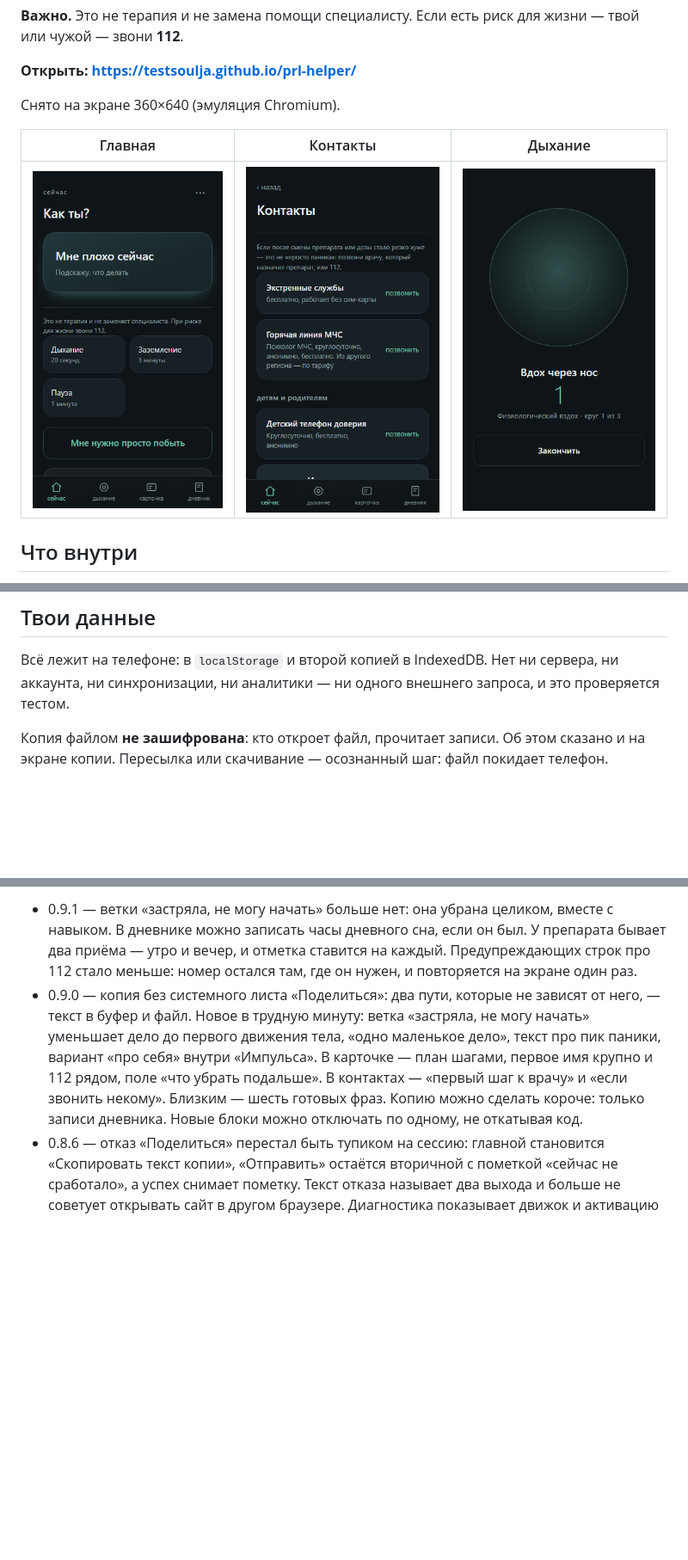
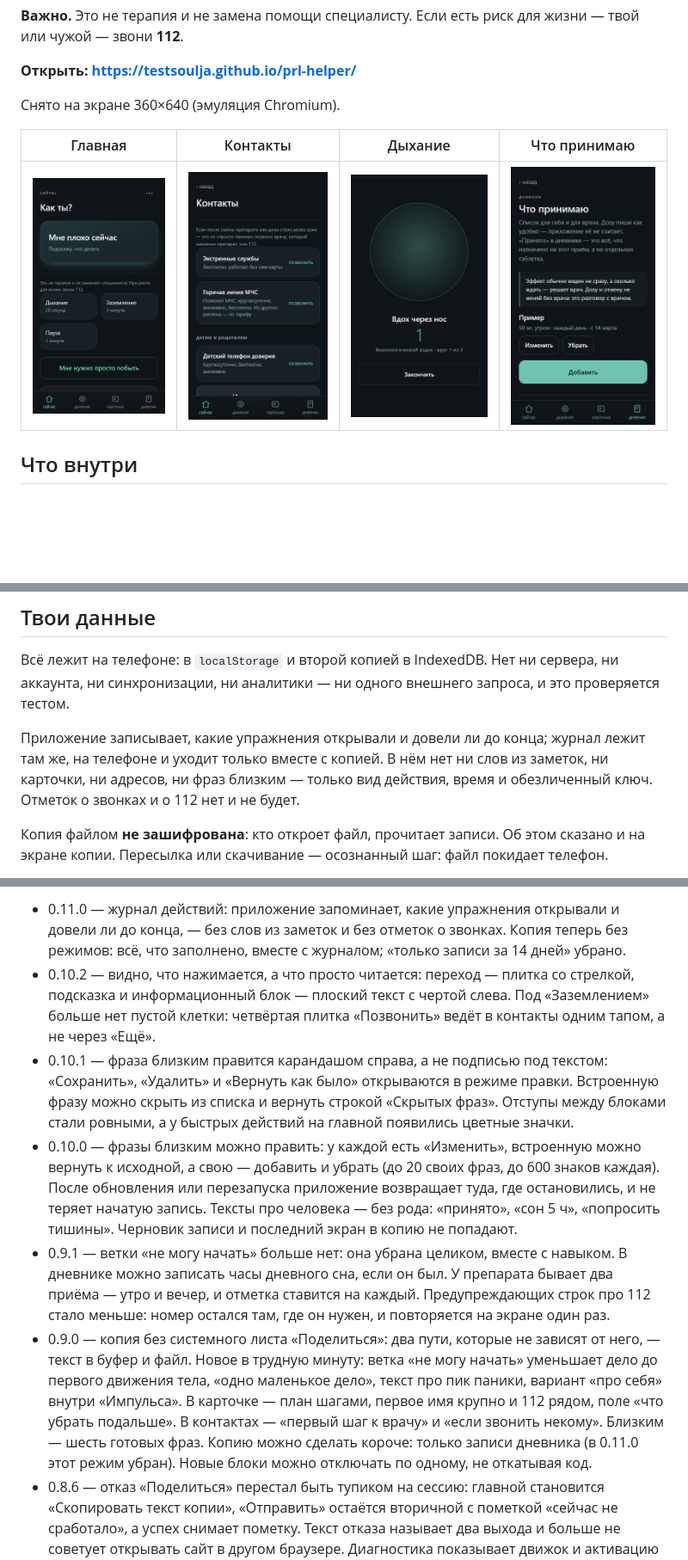
Before and after one commit to TestSoulja/prl-helper, a Markdown page: README.md, 3 parts joined by grey strips. Shown at 86% size. GitHub-like rendering; pictures changed too: img/meds.png (added); blank space fills up the shorter version.

```diff
--- a/README.md
+++ b/README.md
@@ -8,9 +8,9 @@ PWA на телефон для трудных минут: техники, что
 
 Снято на экране 360×640 (эмуляция Chromium).
 
-| Главная | Контакты | Дыхание |
-|:---:|:---:|:---:|
-| ![Главная: техники, кризис-карточка и режим «мне нужно просто побыть»](img/home.png) | ![Контакты: 112, линия МЧС и детский телефон доверия](img/contacts.png) | ![Навык дыхания: круг дышит, внизу фаза и номер круга](img/skill.png) |
+| Главная | Контакты | Дыхание | Что принимаю |
+|:---:|:---:|:---:|:---:|
+| ![Главная: техники, кризис-карточка и режим «мне нужно просто побыть»](img/home.png) | ![Контакты: 112, линия МЧС и детский телефон доверия](img/contacts.png) | ![Навык дыхания: круг дышит, внизу фаза и номер круга](img/skill.png) | ![Что принимаю: пример препарата, доза словами и с какого дня](img/meds.png) |
 
 ## Что внутри
 
@@ -55,6 +55,8 @@ PWA на телефон для трудных минут: техники, что
 
 Всё лежит на телефоне: в `localStorage` и второй копией в IndexedDB. Нет ни сервера, ни аккаунта, ни синхронизации, ни аналитики — ни одного внешнего запроса, и это проверяется тестом.
 
+Приложение записывает, какие упражнения открывали и довели ли до конца; журнал лежит там же, на телефоне и уходит только вместе с копией. В нём нет ни слов из заметок, ни карточки, ни адресов, ни фраз близким — только вид действия, время и обезличенный ключ. Отметок о звонках и о 112 нет и не будет.
+
 Копия файлом **не зашифрована**: кто откроет файл, прочитает записи. Об этом сказано и на экране копии. Пересылка или скачивание — осознанный шаг: файл покидает телефон.
 
 Пути наружу два, и оба работают без системного листа «Поделиться». «Скопировать текст копии» кладёт JSON в буфер — вставить можно в любую переписку. «Скачать файл» отдаёт файл браузеру или в «Файлы» телефона: приложение не узнаёт, сохранился ли он. Системный лист «Поделиться» не используется: на телефоне он отвечал отказом, который от типа файла не зависел.
@@ -69,6 +71,10 @@ PWA на телефон для трудных минут: техники, что
 
-- 0.9.1 — ветки «застряла, не могу начать» больше нет: она убрана целиком, вместе с навыком. В дневнике можно записать часы дневного сна, если он был. У препарата бывает два приёма — утро и вечер, и отметка ставится на каждый. Предупреждающих строк про 112 стало меньше: номер остался там, где он нужен, и повторяется на экране один раз.
-- 0.9.0 — копия без системного листа «Поделиться»: два пути, которые не зависят от него, — текст в буфер и файл. Новое в трудную минуту: ветка «застряла, не могу начать» уменьшает дело до первого движения тела, «одно маленькое дело», текст про пик паники, вариант «про себя» внутри «Импульса». В карточке — план шагами, первое имя крупно и 112 рядом, поле «что убрать подальше». В контактах — «первый шаг к врачу» и «если звонить некому». Близким — шесть готовых фраз. Копию можно сделать короче: только записи дневника. Новые блоки можно отключать по одному, не откатывая код.
+- 0.11.0 — журнал действий: приложение запоминает, какие упражнения открывали и довели ли до конца, — без слов из заметок и без отметок о звонках. Копия теперь без режимов: всё, что заполнено, вместе с журналом; «только записи за 14 дней» убрано.
+- 0.10.2 — видно, что нажимается, а что просто читается: переход — плитка со стрелкой, подсказка и информационный блок — плоский текст с чертой слева. Под «Заземлением» больше нет пустой клетки: четвёртая плитка «Позвонить» ведёт в контакты одним тапом, а не через «Ещё».
+- 0.10.1 — фраза близким правится карандашом справа, а не подписью под текстом: «Сохранить», «Удалить» и «Вернуть как было» открываются в режиме правки. Встроенную фразу можно скрыть из списка и вернуть строкой «Скрытых фраз». Отступы между блоками стали ровными, а у быстрых действий на главной появились цветные значки.
+- 0.10.0 — фразы близким можно править: у каждой есть «Изменить», встроенную можно вернуть к исходной, а свою — добавить и убрать (до 20 своих фраз, до 600 знаков каждая). После обновления или перезапуска приложение возвращает туда, где остановились, и не теряет начатую запись. Тексты про человека — без рода: «принято», «сон 5 ч», «попросить тишины». Черновик записи и последний экран в копию не попадают.
+- 0.9.1 — ветки «не могу начать» больше нет: она убрана целиком, вместе с навыком. В дневнике можно записать часы дневного сна, если он был. У препарата бывает два приёма — утро и вечер, и отметка ставится на каждый. Предупреждающих строк про 112 стало меньше: номер остался там, где он нужен, и повторяется на экране один раз.
+- 0.9.0 — копия без системного листа «Поделиться»: два пути, которые не зависят от него, — текст в буфер и файл. Новое в трудную минуту: ветка «не могу начать» уменьшает дело до первого движения тела, «одно маленькое дело», текст про пик паники, вариант «про себя» внутри «Импульса». В карточке — план шагами, первое имя крупно и 112 рядом, поле «что убрать подальше». В контактах — «первый шаг к врачу» и «если звонить некому». Близким — шесть готовых фраз. Копию можно сделать короче: только записи дневника (в 0.11.0 этот режим убран). Новые блоки можно отключать по одному, не откатывая код.
 - 0.8.6 — отказ «Поделиться» перестал быть тупиком на сессию: главной становится «Скопировать текст копии», «Отправить» остаётся вторичной с пометкой «сейчас не сработало», а успех снимает пометку. Текст отказа называет два выхода и больше не советует открывать сайт в другом браузере. Диагностика показывает движок и активацию — чтобы отличить наш дефект от отказа системы.
 - 0.8.5 — номер версии и код больше не расходятся: после обновления поведение соответствует тому номеру, который видно. Первое открытие после обновления ещё может показать новый номер со старым видом — это последний такой раз, второе открытие чистое. Заодно приложение открывается из кэша, не дожидаясь сети.
 - 0.8.4 — у сбоя «Отправить» появился выход, а обещание про иконку на главном экране убрано: оно не было проверено.
```
Also changed, not shown: other parts of README.md (+4 -4 lines), 11 other files.
